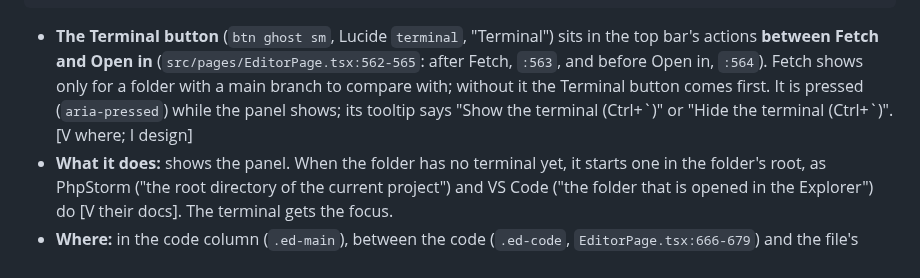
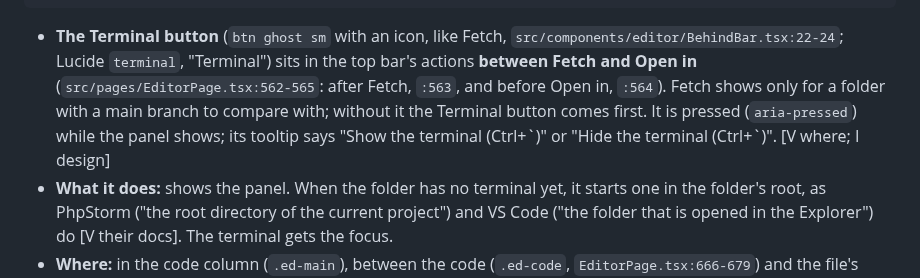
Before and after one commit to Yotech-AI/gizai, a Markdown page: docs/research/terminal.md, the part around the change. Rendered like a GitHub page.

Commit message:
Research for the terminal: the Terminal button drawn like Fetch
Co-Authored-By: Claude Opus 5.5 <noreply@anthropic.com>

````diff
--- a/docs/research/terminal.md
+++ b/docs/research/terminal.md
@@ -311,7 +311,7 @@ All screens use the design system as it is, with D2's Editor (`design/code-edito
 └────────────────────────┴────────────────────────────────────────────────────────────────────┘
 ```
 
-- **The Terminal button** (`btn ghost sm`, Lucide `terminal`, "Terminal") sits in the top bar's actions **between Fetch and Open in** (`src/pages/EditorPage.tsx:562-565`: after Fetch, `:563`, and before Open in, `:564`). Fetch shows only for a folder with a main branch to compare with; without it the Terminal button comes first. It is pressed (`aria-pressed`) while the panel shows; its tooltip says "Show the terminal (Ctrl+\`)" or "Hide the terminal (Ctrl+\`)". [V where; I design]
+- **The Terminal button** (`btn ghost sm` with an icon, like Fetch, `src/components/editor/BehindBar.tsx:22-24`; Lucide `terminal`, "Terminal") sits in the top bar's actions **between Fetch and Open in** (`src/pages/EditorPage.tsx:562-565`: after Fetch, `:563`, and before Open in, `:564`). Fetch shows only for a folder with a main branch to compare with; without it the Terminal button comes first. It is pressed (`aria-pressed`) while the panel shows; its tooltip says "Show the terminal (Ctrl+\`)" or "Hide the terminal (Ctrl+\`)". [V where; I design]
 - **What it does:** shows the panel. When the folder has no terminal yet, it starts one in the folder's root, as PhpStorm ("the root directory of the current project") and VS Code ("the folder that is opened in the Explorer") do [V their docs]. The terminal gets the focus.
 - **Where:** in the code column (`.ed-main`), between the code (`.ed-code`, `EditorPage.tsx:666-679`) and the file's status bar (`:681-696`), so the file tree keeps its full height, as in VS Code's default layout [I]. (The status bar then sits under the panel, at the Editor's bottom edge as in VS Code and PhpStorm; TD may keep it with the code instead.)
 - **Height:** the first time **30% of the column** (tabs, code and panel together); the **drag handle** is the panel's top border: a 1px line with a 6px grab area, `row-resize` cursor, `role="separator"` with `aria-orientation="horizontal"` and the height in `aria-valuenow`; ↑ and ↓ move it by 5% when it has focus, a double click sets it back to 30%. The panel keeps at least its tab row and 4 lines (about 120px), the code at least 120px. Gizai remembers the height as a share of the column (not pixels), once for all folders, in `localStorage` (`gizai.editor.panel`), so it stays 30% when the window changes size. [I]
````
